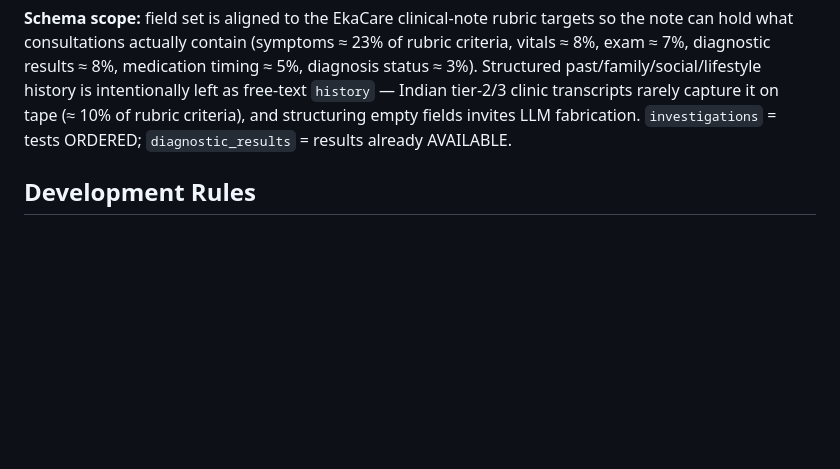
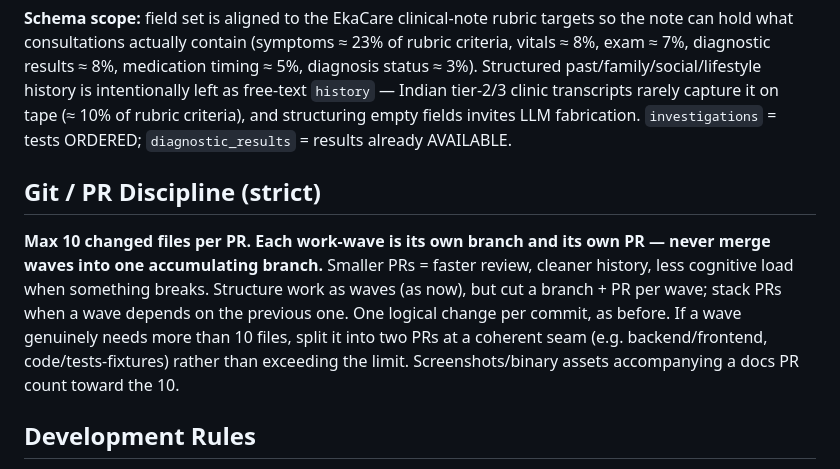
Before and after one commit to dhritimandas/cliniscribe, a Markdown page: CLAUDE.md, the part around the change. Drawn GitHub-style; blank space fills up the shorter version.

Commit message:
docs: strict PR discipline — max 10 files, one PR per wave
User-mandated standing rule: each work-wave gets its own branch and PR
(stacked when dependent); never accumulate waves onto one branch. Split
at a coherent seam rather than exceed 10 changed files.

Co-Authored-By: Claude Fable 5 <noreply@anthropic.com>

```diff
--- a/CLAUDE.md
+++ b/CLAUDE.md
@@ -149,6 +149,17 @@ Drug names and doses MUST be validated against the CDSCO list. Unvalidated entri
 
 **Schema scope:** field set is aligned to the EkaCare clinical-note rubric targets so the note can hold what consultations actually contain (symptoms ≈ 23% of rubric criteria, vitals ≈ 8%, exam ≈ 7%, diagnostic results ≈ 8%, medication timing ≈ 5%, diagnosis status ≈ 3%). Structured past/family/social/lifestyle history is intentionally left as free-text `history` — Indian tier-2/3 clinic transcripts rarely capture it on tape (≈ 10% of rubric criteria), and structuring empty fields invites LLM fabrication. `investigations` = tests ORDERED; `diagnostic_results` = results already AVAILABLE.
 
+## Git / PR Discipline (strict)
+
+**Max 10 changed files per PR. Each work-wave is its own branch and its own
+PR — never merge waves into one accumulating branch.** Smaller PRs = faster
+review, cleaner history, less cognitive load when something breaks. Structure
+work as waves (as now), but cut a branch + PR per wave; stack PRs when a wave
+depends on the previous one. One logical change per commit, as before. If a
+wave genuinely needs more than 10 files, split it into two PRs at a coherent
+seam (e.g. backend/frontend, code/tests-fixtures) rather than exceeding the
+limit. Screenshots/binary assets accompanying a docs PR count toward the 10.
+
 ## Development Rules
 
 **Build one stage at a time.** Each stage must run and be tested on real EkaCare data before the next begins. No speculative scaffolding.
```
